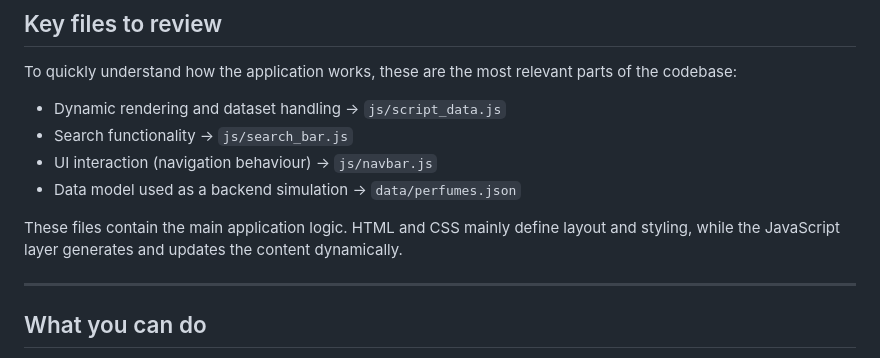
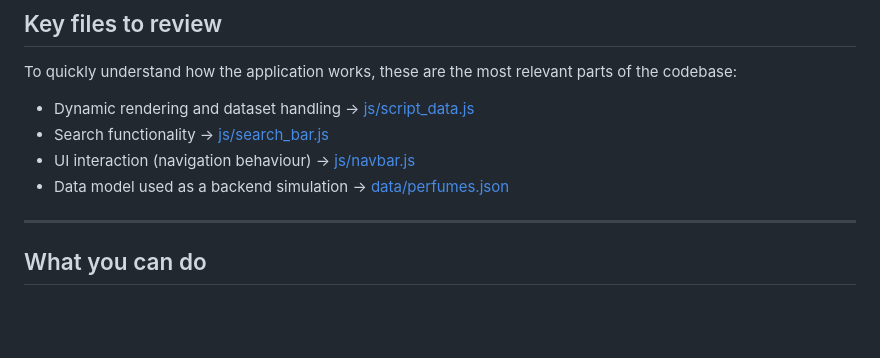
Before and after one commit to Enzo-94-prog/Glaucoperfumes, a Markdown page: README.md, the part around the change. Drawn GitHub-style; blank space fills up the shorter version.

Commit message:
docs: fix links in key files section
Replace plain file names with proper Markdown links so reviewers can open the main source files directly from the README.

```diff
--- a/README.md
+++ b/README.md
@@ -34,13 +34,10 @@ The project was mainly focused on structuring a complete front-end application a
 
 To quickly understand how the application works, these are the most relevant parts of the codebase:
 
-* Dynamic rendering and dataset handling → `js/script_data.js`
-* Search functionality → `js/search_bar.js`
-* UI interaction (navigation behaviour) → `js/navbar.js`
-* Data model used as a backend simulation → `data/perfumes.json`
-
-These files contain the main application logic.
-HTML and CSS mainly define layout and styling, while the JavaScript layer generates and updates the content dynamically.
+- Dynamic rendering and dataset handling → [js/script_data.js](js/script_data.js)
+- Search functionality → [js/search_bar.js](js/search_bar.js)
+- UI interaction (navigation behaviour) → [js/navbar.js](js/navbar.js)
+- Data model used as a backend simulation → [data/perfumes.json](data/perfumes.json)
 
 ---
 
```
